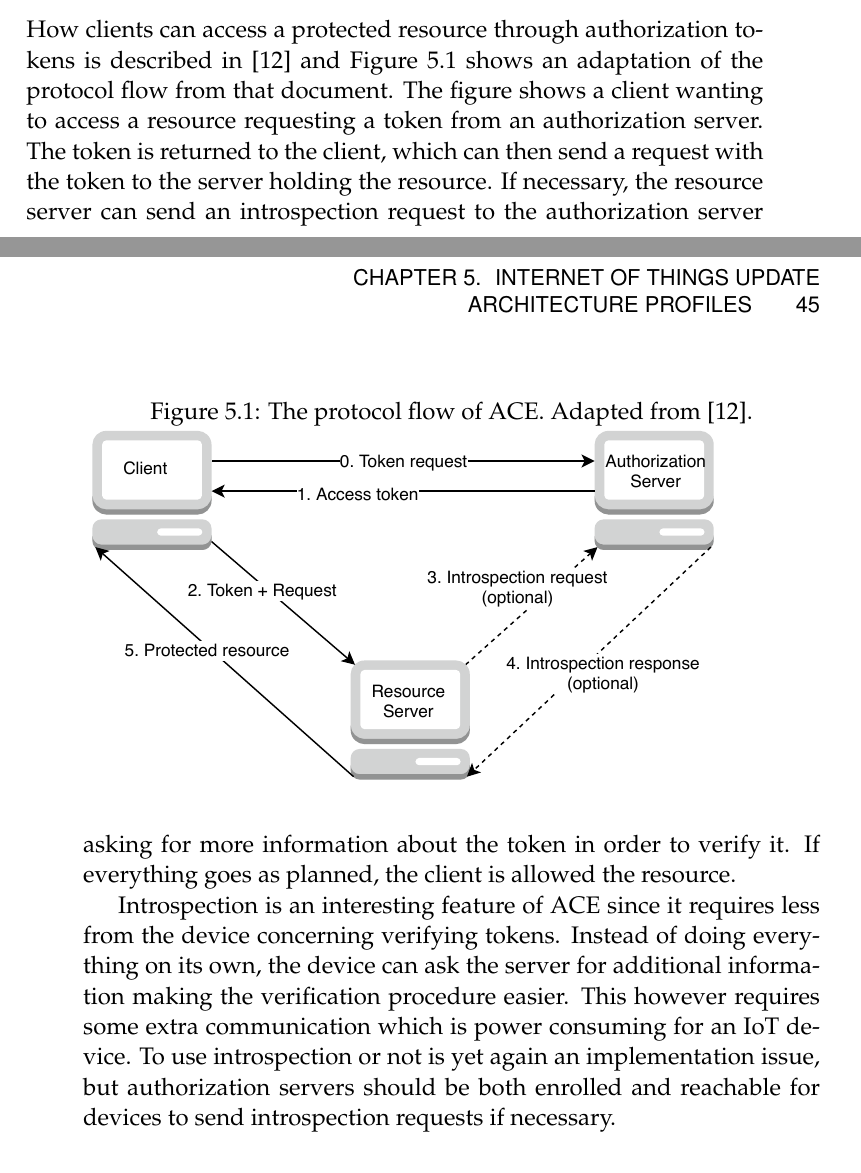
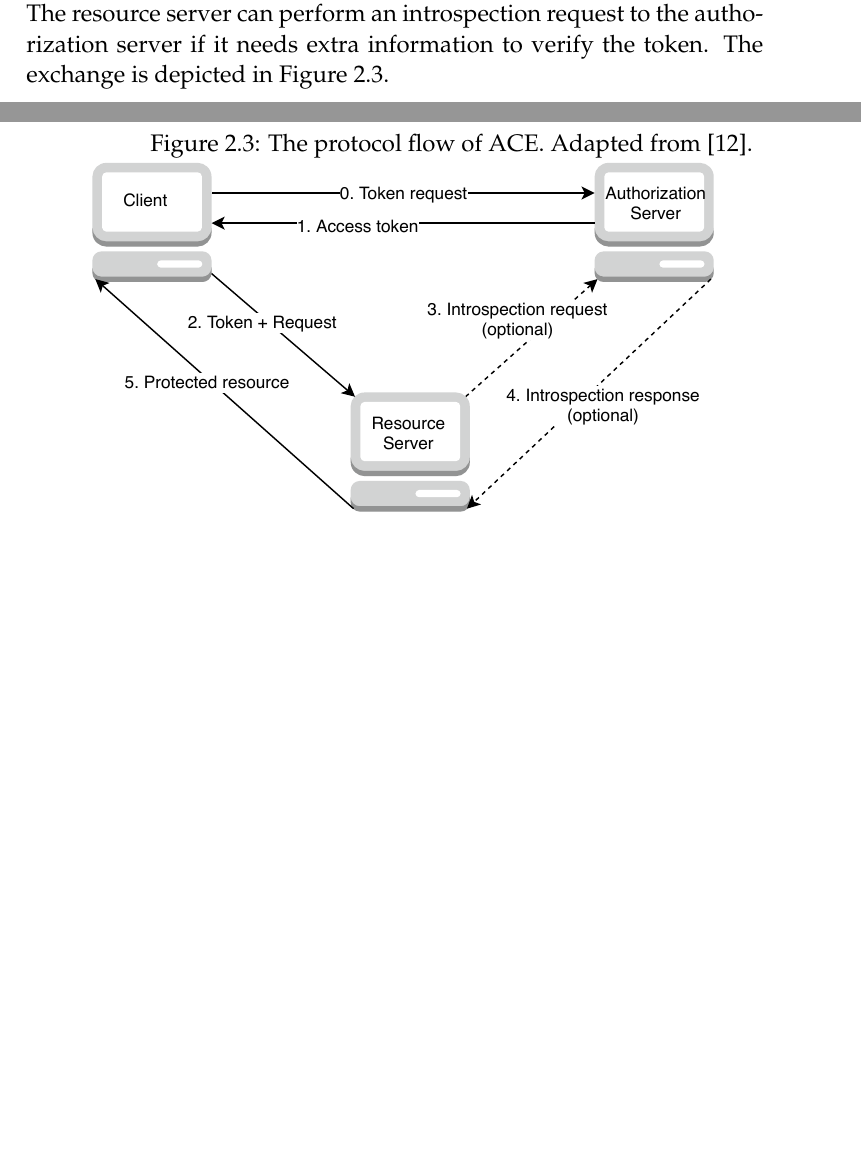
Before and after one commit to SimonCarlson/thesis, a LaTeX thesis (transcript/0-thesis.tex, which reads transcript/2-background.tex, transcript/5-profiles.tex): two parts of pages 54 and 55 of 58 before the commit and two parts of pages 20 and 21 of 58 after it, joined at a grey line, cut at the place of the change, the shorter picture padded with empty space. Compiled offline with pdfLaTeX.

Commit message:
Put all ACE information in background

```diff
--- a/transcript/2-background.tex
+++ b/transcript/2-background.tex
@@ -209,0 +203,9 @@ authorization tokens is a scalable and configurable way of achieving that.
+is granted. The resource server can perform an introspection request to the authorization
+server if it needs extra information to verify the token. The exchange is depicted in
+Figure~\ref{fig:ace-flow}.
+
+\begin{figure}
+    \caption{The protocol flow of ACE. Adapted from \parencite{ace}.}
+    \label{fig:ace-flow}
+    \includegraphics{images/ace.pdf}
+\end{figure}
--- a/transcript/5-profiles.tex
+++ b/transcript/5-profiles.tex
@@ -35,28 +35,7 @@ Section~\ref{} bla bla.
 \label{ssec:authorization-ace}
 % TODO: Constraints on token capabilities for constrained devices
 % For when discussing ACE:
-How clients can access a protected resource through authorization tokens is described in
-\parencite{ace} and Figure \ref{fig:ace-flow} shows an adaptation of the protocol flow
-from that document. The figure shows a client wanting to access a resource requesting a
-token from an authorization server. The token is returned to the client, which can then
-send a request with the token to the server holding the resource. If necessary, the
-resource server can send an introspection request to the authorization server asking for
-more information about the token in order to verify it. If everything goes as planned, the
-client is allowed the resource.
 
-\begin{figure}
-    \caption{The protocol flow of ACE. Adapted from \parencite{ace}.}
-    \label{fig:ace-flow}
-    \includegraphics{images/ace.pdf}
-\end{figure}
-
-Introspection is an interesting feature of ACE since it requires less from the device
-concerning verifying tokens. Instead of doing everything on its own, the device can ask
-the server for additional information making the verification procedure easier. This
-however requires some extra communication which is power consuming for an IoT device. To
-use introspection or not is yet again an implementation issue, but authorization servers
-should be both enrolled and reachable for devices to send introspection requests if
-necessary.
 
 \subsection{Encoding and Signing}
 \label{ssec:encoding-signing}
```
Also changed, not shown: transcript/0-thesis.pdf, transcript/2-background.tex (20 more changed lines).
